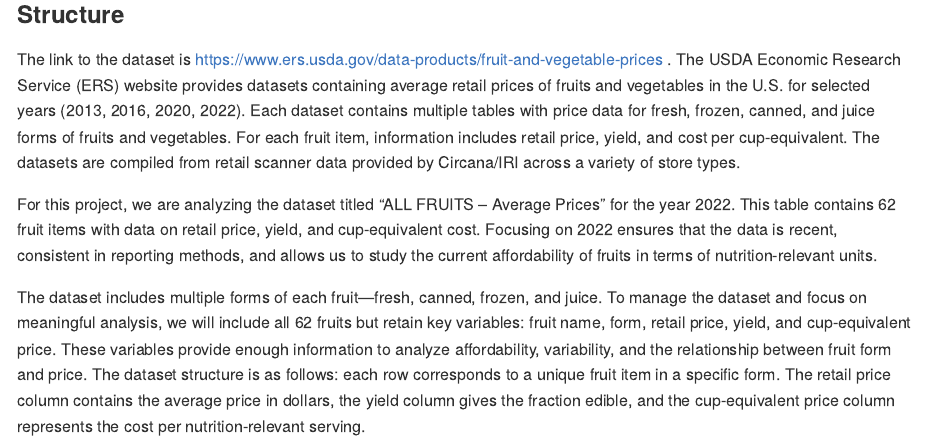
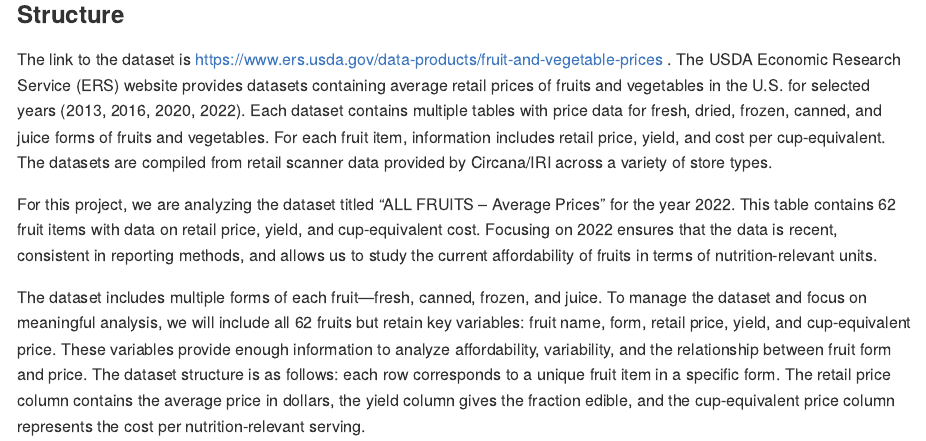
Before and after one commit to ssarahyao/DS-2020-Final-Project, an R Markdown document (README.Rmd): the page in a window 1100 px wide, from 1060 px down. Rendered offline with R 4.5, knitr and Pandoc, with nearby package versions; both versions are drawn in the output format of the newer one; long lines of code are wrapped.

Commit message:
edited intro

````diff
--- a/README.Rmd
+++ b/README.Rmd
@@ -2,7 +2,7 @@
 title: "Affordability of Fresh Fruits in the U.S. in 2022: A Cup-Equivalent Price Analysis"
 author: "Sarah Yao, Isabel Lange"
 date: "`r Sys.Date()`"
-output: html_document
+output: github_document
 ---
 
 ```{r setup, include=FALSE}
@@ -38,7 +38,7 @@ Through the completion of this project, we aim to identify patterns in fruit aff
 ### Structure
 
 The link to the dataset is https://www.ers.usda.gov/data-products/fruit-and-vegetable-prices
-. The USDA Economic Research Service (ERS) website provides datasets containing average retail prices of fruits and vegetables in the U.S. for selected years (2013, 2016, 2020, 2022). Each dataset contains multiple tables with price data for fresh, frozen, canned, and juice forms of fruits and vegetables. For each fruit item, information includes retail price, yield, and cost per cup-equivalent. The datasets are compiled from retail scanner data provided by Circana/IRI across a variety of store types.
+. The USDA Economic Research Service (ERS) website provides datasets containing average retail prices of fruits and vegetables in the U.S. for selected years (2013, 2016, 2020, 2022). Each dataset contains multiple tables with price data for fresh, dried, frozen, canned, and juice forms of fruits and vegetables. For each fruit item, information includes retail price, yield, and cost per cup-equivalent. The datasets are compiled from retail scanner data provided by Circana/IRI across a variety of store types.
 
 For this project, we are analyzing the dataset titled “ALL FRUITS – Average Prices” for the year 2022. This table contains 62 fruit items with data on retail price, yield, and cup-equivalent cost. Focusing on 2022 ensures that the data is recent, consistent in reporting methods, and allows us to study the current affordability of fruits in terms of nutrition-relevant units.
 
````
